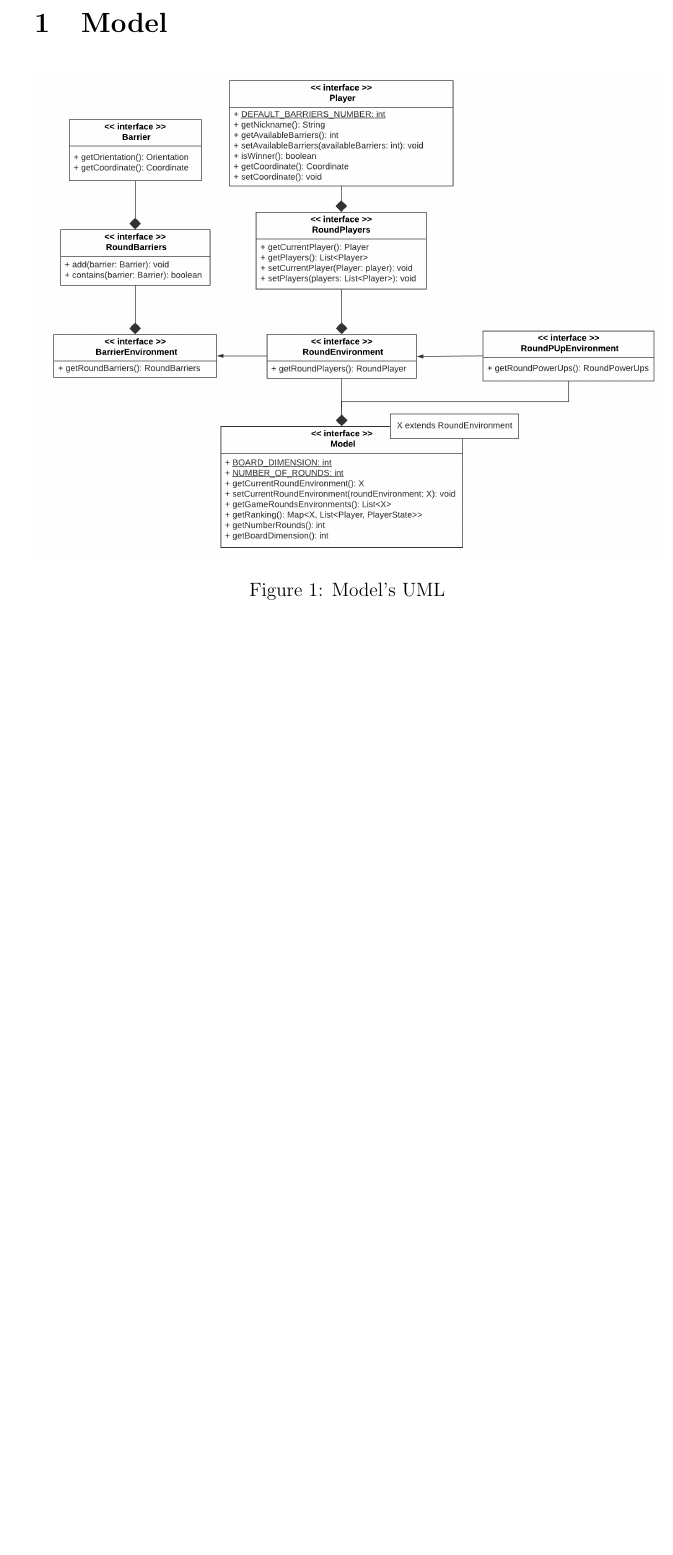
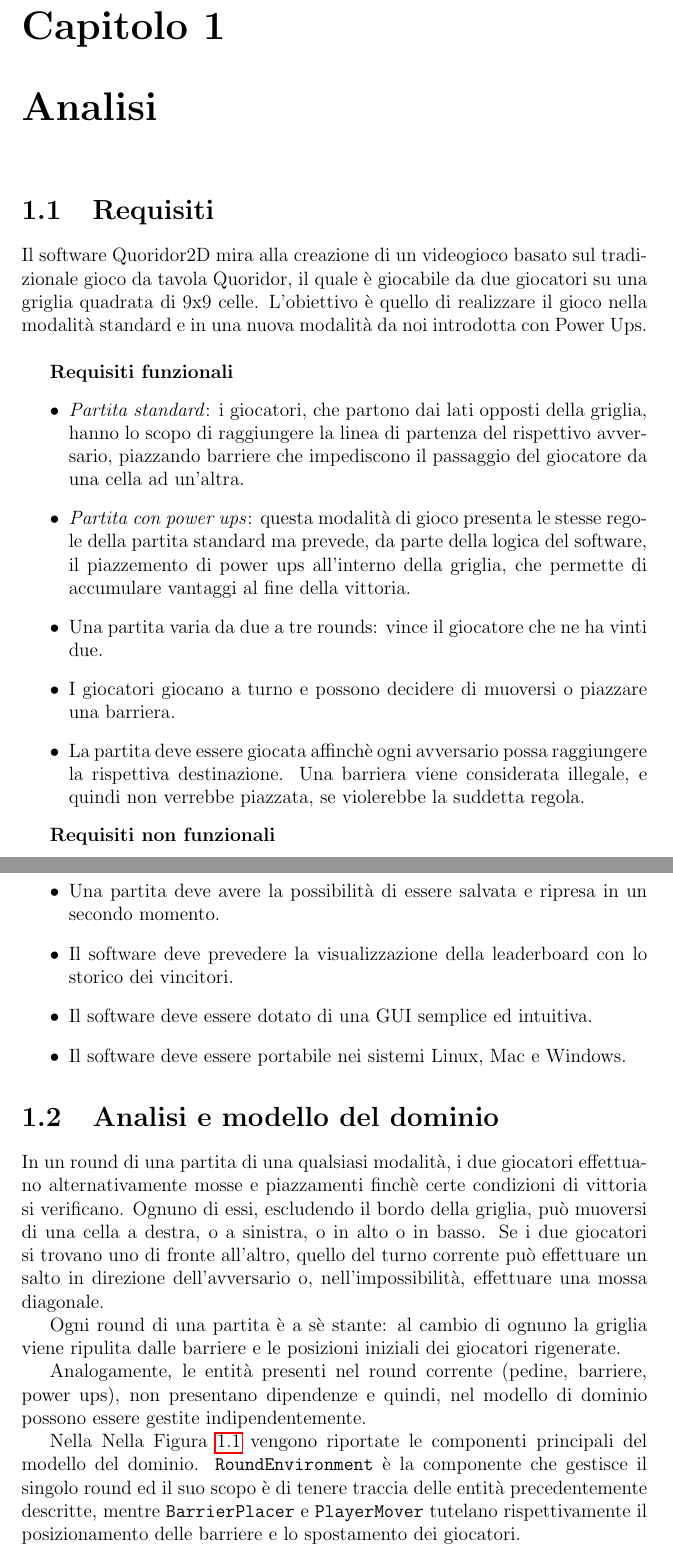
Before and after one commit to w-disaster/oop19-becci-alessandro-castellani-thomas-dambrosio-stefano-fabri-luca, a LaTeX document (relazione/relazione.tex): part of page 3 of 3 before the commit and two parts of pages 3 and 4 of 5 after it, the two joined at a grey line, cut at the place of the change, the shorter picture padded with empty space. Compiled offline with pdfLaTeX.

Commit message:
wrote chapter1 of report

```diff
--- a/relazione/relazione.tex
+++ b/relazione/relazione.tex
@@ -16,10 +33,34 @@
 	\tableofcontents{}
 	\newpage
 
+	\chapter{Analisi}
 
-\section{Model}
-\begin{figure}[h]
-\includegraphics[width = \textwidth , scale = 1.5]{quoridor2D-model}
-\centering
-\caption{Model's UML}
-\end{figure}
+	\section{Requisiti}
+	Il software Quoridor2D mira alla creazione di un videogioco basato sul tradizionale gioco da tavola Quoridor, il quale è giocabile da due giocatori su una griglia quadrata di 9x9 celle. L'obiettivo è quello di realizzare il gioco nella modalità standard e in una nuova modalità da noi introdotta con Power Ups.\\
+
+	\textbf{Requisiti funzionali}
+	\begin{itemize}
+	\item \textit{Partita standard}: i giocatori, che partono dai lati opposti della griglia, hanno lo scopo di raggiungere la linea di partenza del rispettivo avversario, piazzando barriere che impediscono il passaggio del giocatore da una cella ad un'altra.
+	\item \textit{Partita con power ups}: questa modalità di gioco presenta le stesse regole della partita standard ma prevede, da parte della logica del software, il piazzemento di power ups all'interno della griglia, che permette di accumulare vantaggi al fine della vittoria.
+	\item Una partita varia da due a tre rounds: vince il giocatore che ne ha vinti due.
+	\item I giocatori giocano a turno e possono decidere di muoversi o piazzare una barriera.
+	\item La partita deve essere giocata affinchè ogni avversario possa raggiungere la rispettiva destinazione. Una barriera viene considerata illegale, e quindi non verrebbe piazzata, se violerebbe la suddetta regola.
+	\end{itemize}
+
+	\textbf{Requisiti non funzionali}
+	\begin{itemize}
+	\item Una partita deve avere la possibilità di essere salvata e ripresa in un secondo momento.
+	\item Il software deve prevedere la visualizzazione della leaderboard con lo storico dei vincitori.
+		\item Il software deve essere dotato di una GUI semplice ed intuitiva.
+	\item Il software deve essere portabile nei sistemi Linux, Mac e Windows.
+	\end{itemize}
+
+	\section{Analisi e modello del dominio}
+	In un round di una partita di una qualsiasi modalità, i due giocatori effettuano alternativamente mosse e piazzamenti finchè certe condizioni di vittoria si verificano. Ognuno di essi, escludendo il bordo della griglia, può muoversi di una cella a destra, o a sinistra, o in alto o in basso.
+	Se i due giocatori si trovano uno di fronte all'altro, quello del turno corrente può effettuare un salto in direzione dell'avversario o, nell'impossibilità, effettuare una mossa diagonale.
+
+	Ogni round di una partita è a sè stante: al cambio di ognuno la griglia viene ripulita dalle barriere e le posizioni iniziali dei giocatori rigenerate.
+
+	Analogamente, le entità presenti nel round corrente (pedine, barriere, power ups), non presentano dipendenze e quindi, nel modello di dominio possono essere gestite indipendentemente.
+
+	Nella Nella \Cref{img:dominio} vengono riportate le componenti principali del modello del dominio. \texttt{RoundEnvironment} è la componente che gestisce il singolo round ed il suo scopo è di tenere traccia delle entità precedentemente descritte, mentre \texttt{BarrierPlacer} e \texttt{PlayerMover} tutelano rispettivamente il posizionamento delle barriere e lo spostamento dei giocatori.
```
Also changed, not shown: relazione/images/modello_del_dominio.png (added), relazione/relazione.pdf, relazione/relazione.tex (31 more changed lines), 5 other files.
